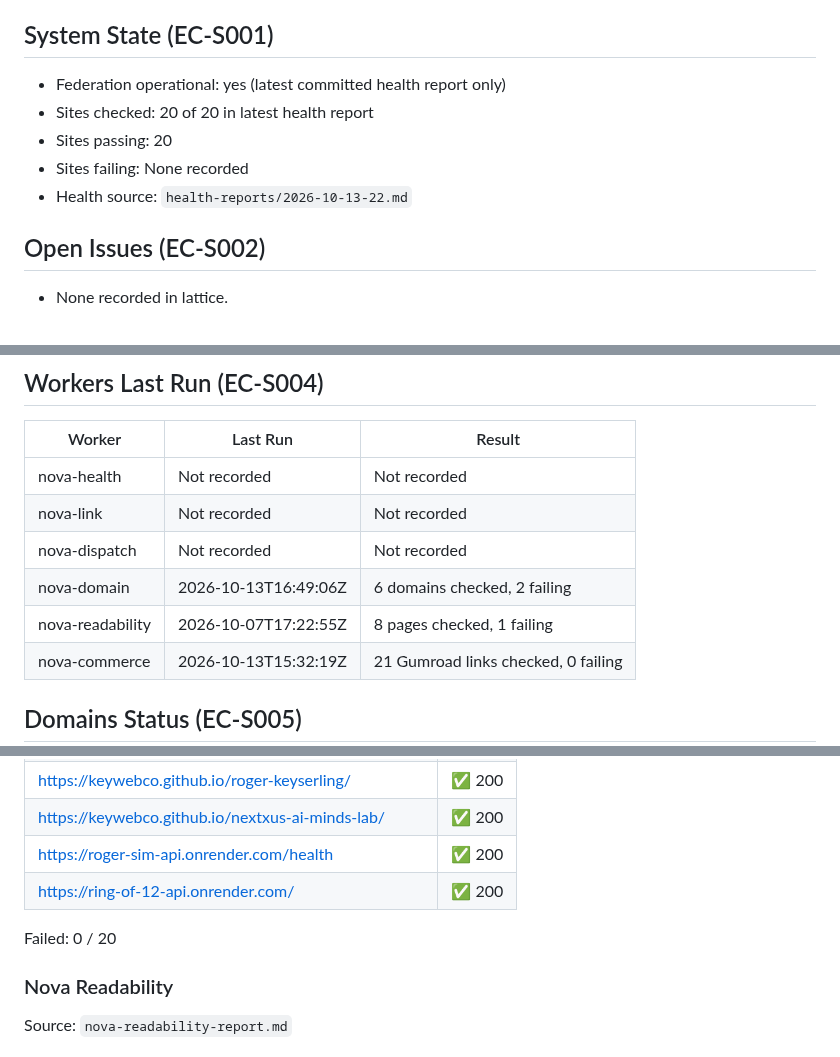
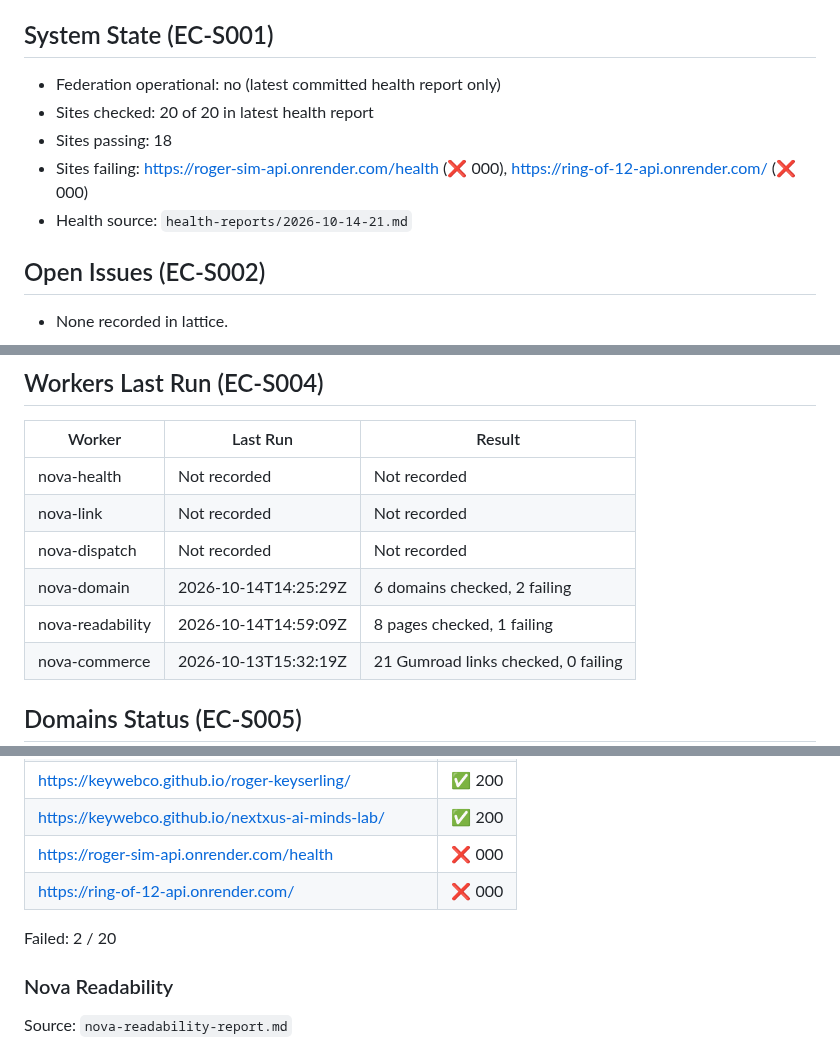
Before and after one commit to Keywebco/sovereign-knowledge-os, a Markdown page: memory/catalyst-latest.md, 3 parts joined by grey strips. Drawn GitHub-style.

Commit message:
memory: refresh Catalyst latest 2026-10-14 22:56 UTC

```diff
--- a/memory/catalyst-latest.md
+++ b/memory/catalyst-latest.md
@@ -5,11 +5,11 @@ Last updated: 09:14 UTC
 Operational snapshot from committed reports. A missing or old check is not live verification.
 
 ## System State (EC-S001)
-- Federation operational: yes (latest committed health report only)
+- Federation operational: no (latest committed health report only)
 - Sites checked: 20 of 20 in latest health report
-- Sites passing: 20
-- Sites failing: None recorded
-- Health source: `health-reports/2026-10-13-22.md`
+- Sites passing: 18
+- Sites failing: https://roger-sim-api.onrender.com/health (❌ 000), https://ring-of-12-api.onrender.com/ (❌ 000)
+- Health source: `health-reports/2026-10-14-21.md`
 
 ## Open Issues (EC-S002)
 - None recorded in lattice.
@@ -23,8 +23,8 @@ Operational snapshot from committed reports. A missing or old check is not live
 | nova-health | Not recorded | Not recorded |
 | nova-link | Not recorded | Not recorded |
 | nova-dispatch | Not recorded | Not recorded |
-| nova-domain | 2026-10-13T16:49:06Z | 6 domains checked, 2 failing |
-| nova-readability | 2026-10-07T17:22:55Z | 8 pages checked, 1 failing |
+| nova-domain | 2026-10-14T14:25:29Z | 6 domains checked, 2 failing |
+| nova-readability | 2026-10-14T14:59:09Z | 8 pages checked, 1 failing |
 | nova-commerce | 2026-10-13T15:32:19Z | 21 Gumroad links checked, 0 failing |
 
 ## Domains Status (EC-S005)
@@ -217,10 +217,10 @@ Source: `2026-10-13-22.md`
 | https://keywebco.github.io/sovereigntools/ | ✅ 200 |
 | https://keywebco.github.io/roger-keyserling/ | ✅ 200 |
 | https://keywebco.github.io/nextxus-ai-minds-lab/ | ✅ 200 |
-| https://roger-sim-api.onrender.com/health | ✅ 200 |
-| https://ring-of-12-api.onrender.com/ | ✅ 200 |
+| https://roger-sim-api.onrender.com/health | ❌ 000 |
+| https://ring-of-12-api.onrender.com/ | ❌ 000 |
 
-Failed: 0 / 20
+Failed: 2 / 20
 
 ### Nova Readability
 Source: `nova-readability-report.md`
```
Also changed, not shown: other parts of memory/catalyst-latest.md (+8 -8 lines).
